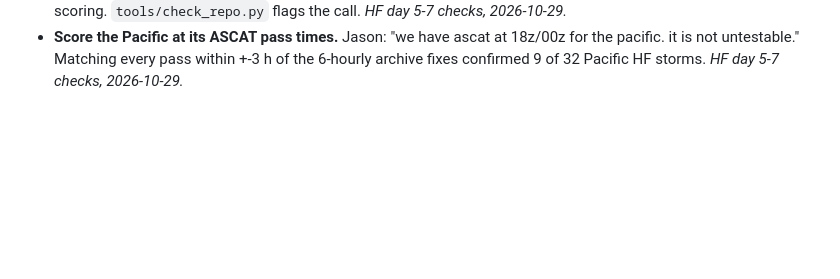
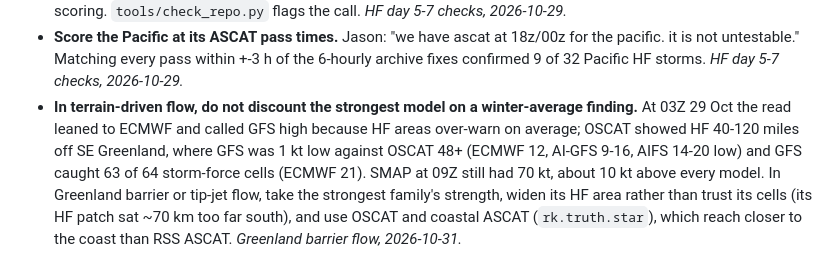
Before and after one commit to jkrek17/marine-research, a Markdown page: LESSONS.md, the part around the change. GitHub-like rendering; blank space fills up the shorter version.

Commit message:
LESSONS: Greenland barrier flow case, do not discount the strongest model
29 Oct 03Z, OSCAT 03-05Z where OSCAT 48+ kt: GFS -1 kt, ECMWF -12,
AI-GFS -9..-16, AIFS -14..-20. Storm-force cells caught GFS 63/64,
ECMWF 21. SMAP 09:25Z HF to 70 kt, all models ~10 kt low.
RSS ASCAT for 29 Oct never arrived (newest daily file 12 Oct on 31 Oct).

Co-Authored-By: Claude Opus 5.5 <noreply@anthropic.com>
Claude-Session: https://claude.ai/code/session_015gVaErrjkDAjua8QyNKmd1

```diff
--- a/LESSONS.md
+++ b/LESSONS.md
@@ -112,3 +112,4 @@ Anything that made us change a result we had treated as finished, or cost a stud
 - **Under timing spread the blend erases the core; read members and warning lines.** With lows 600-1,300 km apart across GFS/ECMWF/AIFS, Core Lifted peaked near 45 kt at day 4.5 while ECMWF had 66 kt and a third of ENS members 64+; the strongest-model warning lines still drew storm and HF areas. *1 Nov central Atlantic bomb, 2026-10-28.*
 - **Never assign `Series.dt.to_pydatetime()` back into a frame.** In pandas 3 it returns a Series with a fresh RangeIndex, so on a filtered frame `assign` aligns by label and gives each archive fix another row's time; 49 of 69 Atlantic HF storms vanished from the first cell table. Keep datetime64, and count events against the source before scoring. `tools/check_repo.py` flags the call. *HF day 5-7 checks, 2026-10-29.*
 - **Score the Pacific at its ASCAT pass times.** Jason: "we have ascat at 18z/00z for the pacific. it is not untestable." Matching every pass within +-3 h of the 6-hourly archive fixes confirmed 9 of 32 Pacific HF storms. *HF day 5-7 checks, 2026-10-29.*
+- **In terrain-driven flow, do not discount the strongest model on a winter-average finding.** At 03Z 29 Oct the read leaned to ECMWF and called GFS high because HF areas over-warn on average; OSCAT showed HF 40-120 miles off SE Greenland, where GFS was 1 kt low against OSCAT 48+ (ECMWF 12, AI-GFS 9-16, AIFS 14-20 low) and GFS caught 63 of 64 storm-force cells (ECMWF 21). SMAP at 09Z still had 70 kt, about 10 kt above every model. In Greenland barrier or tip-jet flow, take the strongest family's strength, widen its HF area rather than trust its cells (its HF patch sat ~70 km too far south), and use OSCAT and coastal ASCAT (`rk.truth.star`), which reach closer to the coast than RSS ASCAT. *Greenland barrier flow, 2026-10-31.*
```
